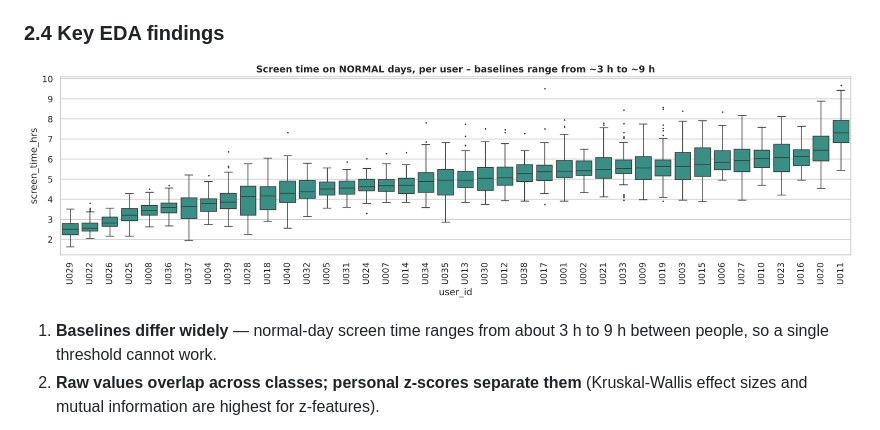
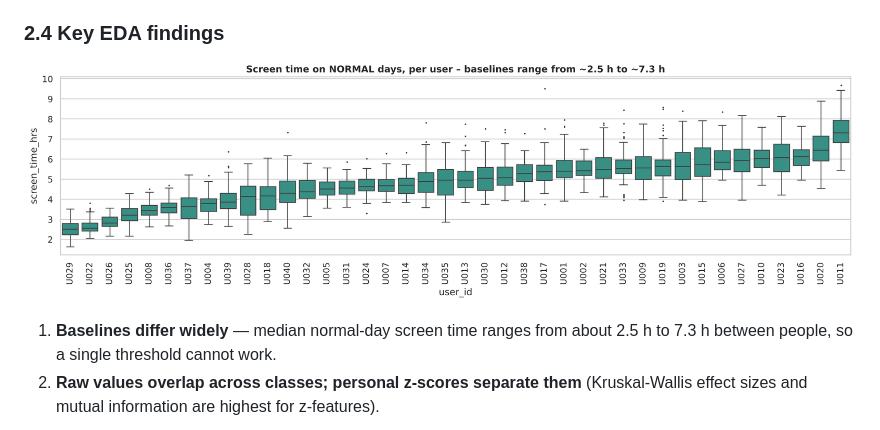
Before and after one commit to Jeshwanth-tkd/Distraction-Pattern-Detector, a Markdown page: reports/Technical_Report.md, the part around the change. Drawn GitHub-style; pictures changed too: figures/08_personal_baselines.png.

```diff
--- a/reports/Technical_Report.md
+++ b/reports/Technical_Report.md
@@ -66,7 +66,7 @@ All validation checks pass: no missing values, one row per user per day (4,800 r
 
 ![Personal baselines](../figures/08_personal_baselines.png)
 
-1. **Baselines differ widely** — normal-day screen time ranges from about 3 h to 9 h between people, so a single threshold cannot work.
+1. **Baselines differ widely** — median normal-day screen time ranges from about 2.5 h to 7.3 h between people, so a single threshold cannot work.
 2. **Raw values overlap across classes; personal z-scores separate them** (Kruskal-Wallis effect sizes and mutual information are highest for z-features).
 
 ![Raw vs z](../figures/07_scatter_raw_vs_z.png)
```
Also changed, not shown: README.md (+1 -0 lines), 3 other files.
